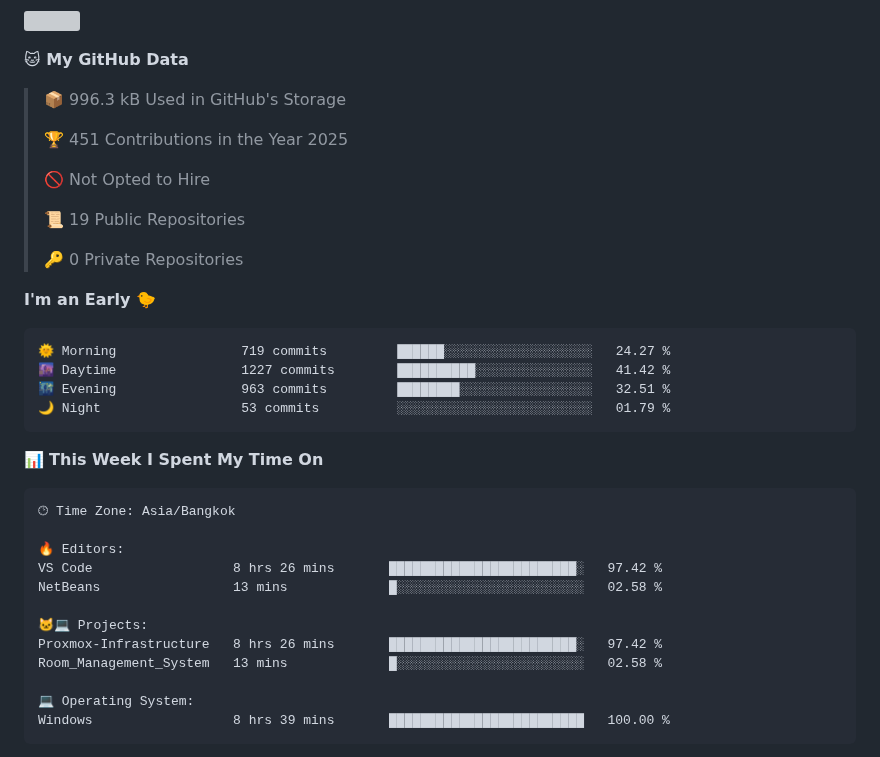
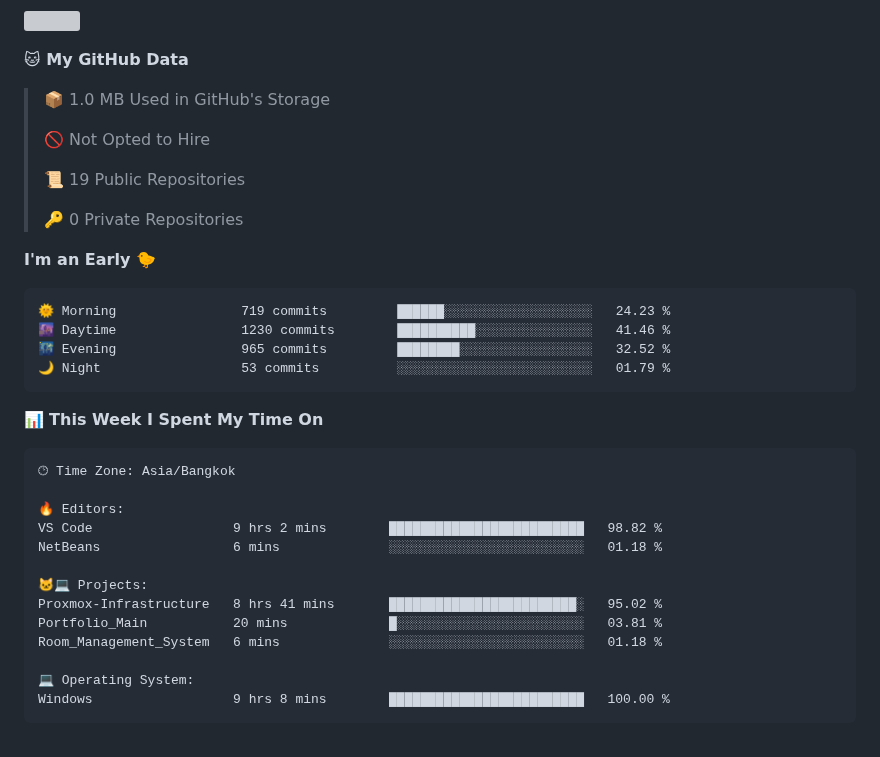
Before and after one commit to fleeforezz/Fleeforezz, a Markdown page: README.md, the part around one of its changes. Rendered like a GitHub page; grey boxes are pictures that could not be loaded.

Commit message:
Updated with Dev Metrics

````diff
--- a/README.md
+++ b/README.md
@@ -37,9 +37,7 @@ This is the place where all the magics happen🧙‍♂️
 <!--START_SECTION:waka-->
 **🐱 My GitHub Data**
 
-> 📦 996.3 kB Used in GitHub's Storage
- >
-> 🏆 451 Contributions in the Year 2025
+> 📦 1.0 MB Used in GitHub's Storage
  >
 > 🚫 Not Opted to Hire
  >
@@ -50,9 +48,9 @@ This is the place where all the magics happen🧙‍♂️
 **I'm an Early 🐤**
 
 ```text
-🌞 Morning                719 commits         ██████░░░░░░░░░░░░░░░░░░░   24.27 %
-🌆 Daytime                1227 commits        ██████████░░░░░░░░░░░░░░░   41.42 %
-🌃 Evening                963 commits         ████████░░░░░░░░░░░░░░░░░   32.51 %
+🌞 Morning                719 commits         ██████░░░░░░░░░░░░░░░░░░░   24.23 %
+🌆 Daytime                1230 commits        ██████████░░░░░░░░░░░░░░░   41.46 %
+🌃 Evening                965 commits         ████████░░░░░░░░░░░░░░░░░   32.52 %
 🌙 Night                  53 commits          ░░░░░░░░░░░░░░░░░░░░░░░░░   01.79 %
 ```
 
@@ -63,15 +61,16 @@ This is the place where all the magics happen🧙‍♂️
 🕑︎ Time Zone: Asia/Bangkok
 
 🔥 Editors:
-VS Code                  8 hrs 26 mins       ████████████████████████░   97.42 %
-NetBeans                 13 mins             █░░░░░░░░░░░░░░░░░░░░░░░░   02.58 %
+VS Code                  9 hrs 2 mins        █████████████████████████   98.82 %
+NetBeans                 6 mins              ░░░░░░░░░░░░░░░░░░░░░░░░░   01.18 %
 
 🐱‍💻 Projects:
-Proxmox-Infrastructure   8 hrs 26 mins       ████████████████████████░   97.42 %
-Room_Management_System   13 mins             █░░░░░░░░░░░░░░░░░░░░░░░░   02.58 %
+Proxmox-Infrastructure   8 hrs 41 mins       ████████████████████████░   95.02 %
+Portfolio_Main           20 mins             █░░░░░░░░░░░░░░░░░░░░░░░░   03.81 %
+Room_Management_System   6 mins              ░░░░░░░░░░░░░░░░░░░░░░░░░   01.18 %
 
 💻 Operating System:
-Windows                  8 hrs 39 mins       █████████████████████████   100.00 %
+Windows                  9 hrs 8 mins        █████████████████████████   100.00 %
 ```
 
 
````
Also changed, not shown: other parts of README.md (+1 -1 lines).
